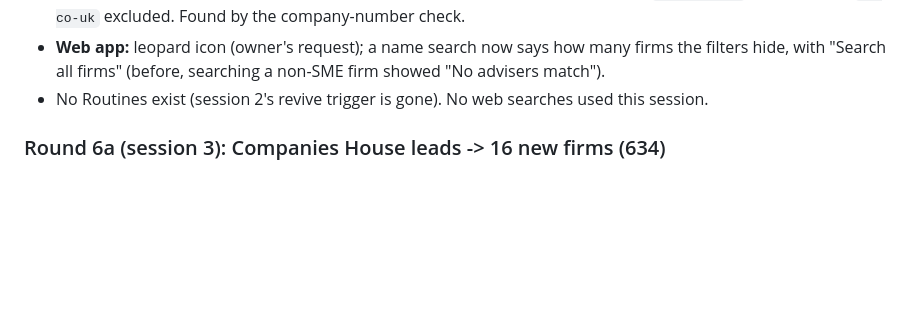
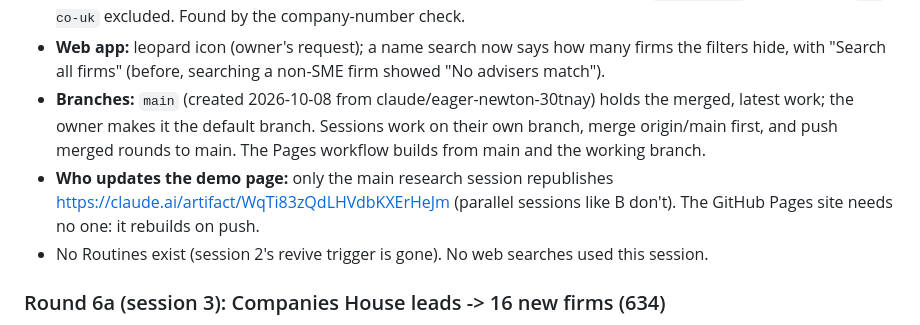
Before and after one commit to sparkember2026/cfadvisers, a Markdown page: docs/HANDOFF.md, the part around the change. GitHub-like rendering; blank space fills up the shorter version.

```diff
--- a/docs/HANDOFF.md
+++ b/docs/HANDOFF.md
@@ -31,6 +31,11 @@ Newest entry on top. Each entry gives the state, what is unfinished, and the nex
   `sw-co-uk` excluded. Found by the company-number check.
 - **Web app:** leopard icon (owner's request); a name search now says how many firms the filters hide, with
   "Search all firms" (before, searching a non-SME firm showed "No advisers match").
+- **Branches:** `main` (created 2026-10-08 from claude/eager-newton-30tnay) holds the merged, latest work; the owner
+  makes it the default branch. Sessions work on their own branch, merge origin/main first, and push merged rounds to
+  main. The Pages workflow builds from main and the working branch.
+- **Who updates the demo page:** only the main research session republishes https://claude.ai/artifact/WqTi83zQdLHVdbKXErHeJm
+  (parallel sessions like B don't). The GitHub Pages site needs no one: it rebuilds on push.
 - No Routines exist (session 2's revive trigger is gone). No web searches used this session.
 
 ### Round 6a (session 3): Companies House leads -> 16 new firms (634)
```
Also changed, not shown: docs/CONTINUATION-PROMPT.md (+4 -2 lines), docs/PARALLEL-SESSION-B.md (+1 -0 lines).
